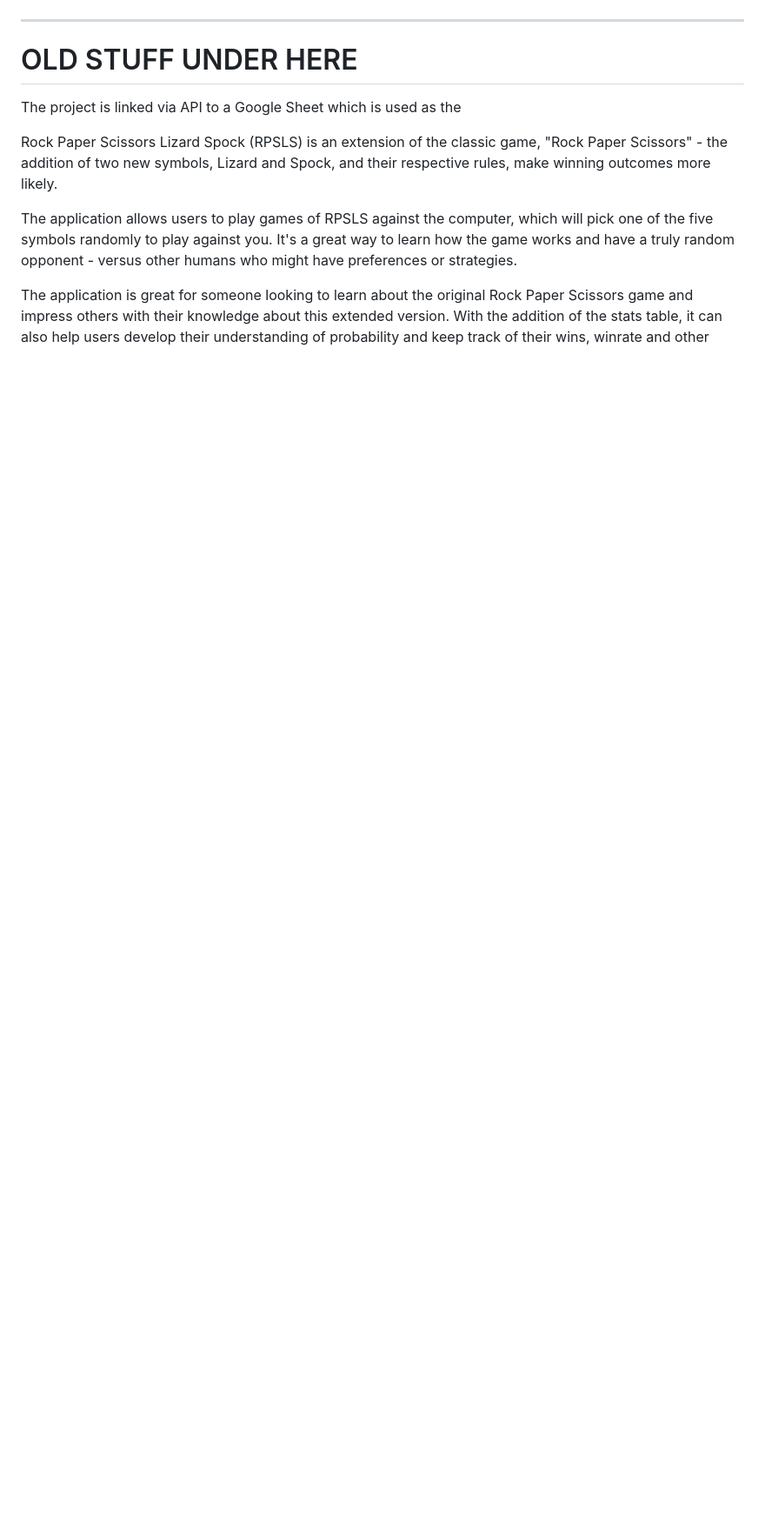
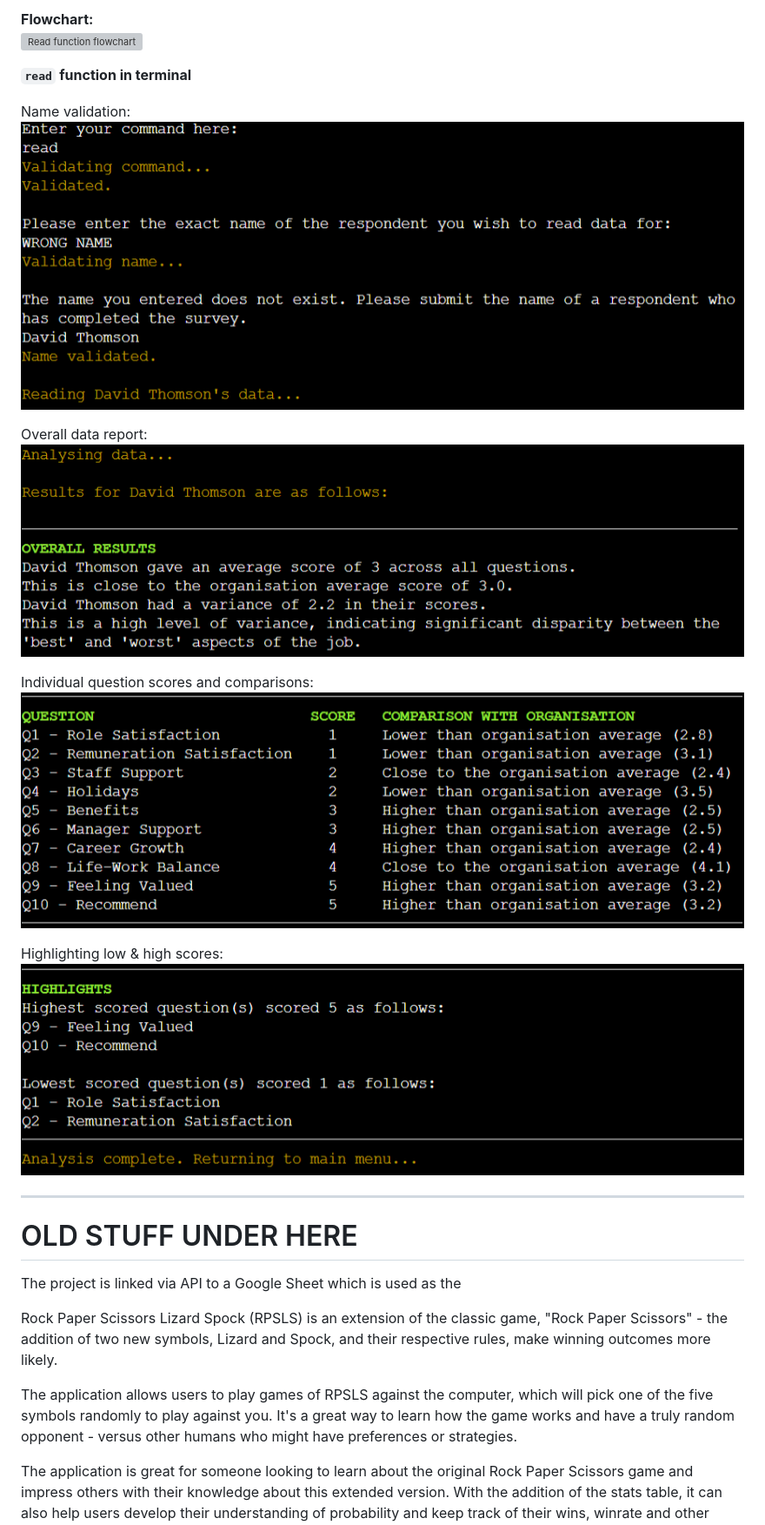
Before and after one commit to DTT2411/DTSurveyAnalytics, a Markdown page: README.md, the part around the change printed below. Shown: that part at 87% size. GitHub-like rendering; pictures changed too: assets/images/read_function_screen1.png (added), assets/images/read_function_screen2.png (added), assets/images/read_function_screen3.png (added); blank space fills up the shorter version; grey boxes are pictures that could not be loaded.

Commit message:
Add descriptions and screenshots for 'list' and 'read' functions to features section in readme.

```diff
--- a/README.md
+++ b/README.md
@@ -221,3 +243,19 @@ Existing data output, confirmation check and deletion:<br>
+**Flowchart:**<br>
+![Read function flowchart](assets/images/read_function_flowchart.png)
+
+**`read` function in terminal**
+
+Name validation:<br>
+![Read terminal screenshot #1](assets/images/read_function_screen1.png)
+
+Overall data report:<br>
+![Read terminal screenshot #2](assets/images/read_function_screen2.png)
+
+Individual question scores and comparisons:<br>
+![Read terminal screenshot #3](assets/images/read_function_screen3.png)
+
+Highlighting low & high scores:<br>
+![Read terminal screenshot #4](assets/images/read_function_screen4.png)
 ___________________________________________________
 
 # OLD STUFF UNDER HERE
```
Also changed, not shown: other parts of README.md (+22 -0 lines), assets/images/delete_function_screen3.png (added), assets/images/list_function_screen1.png (added).
